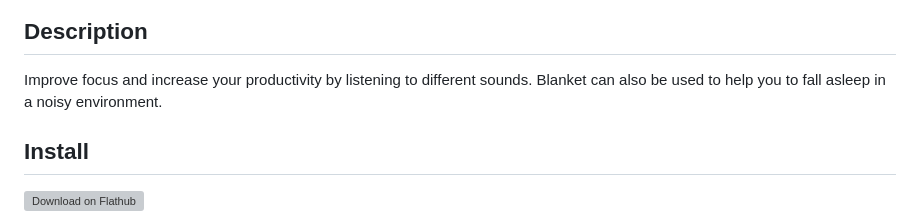
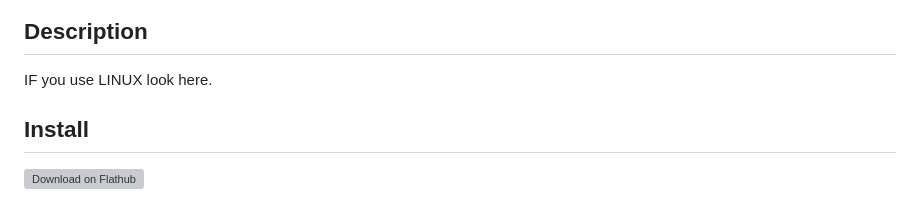
Before and after one commit to vinberg88/blanketforandroid, a Markdown page: README.md, the part around one of its changes. Drawn GitHub-style; grey boxes are pictures that could not be loaded.

```diff
--- a/README.md
+++ b/README.md
@@ -20,5 +9,5 @@ Improve focus and increase your productivity by listening to different sounds. B
 ## Description
-Improve focus and increase your productivity by listening to different sounds. Blanket can also be used to help you to fall asleep in a noisy environment.
+IF you use LINUX look here.
 
 ## Install
 
```
Also changed, not shown: other parts of README.md (+0 -11 lines).
